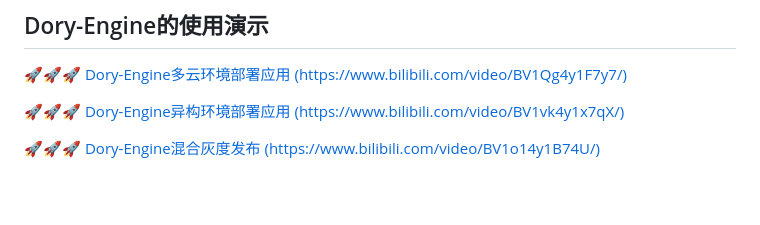
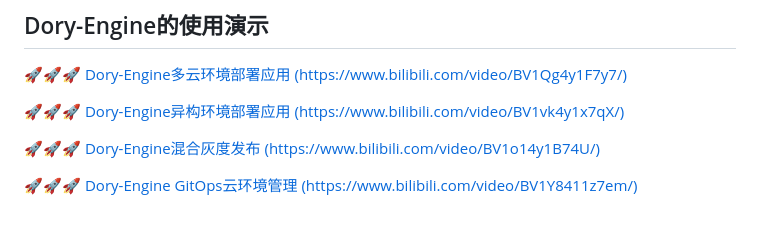
Before and after one commit to dory-engine/dorycli, a Markdown page: README.md, the part around the change. GitHub-like rendering; blank space fills up the shorter version.

Commit message:
Dory-Engine GitOps云环境管理

```diff
--- a/README.md
+++ b/README.md
@@ -90,3 +90,5 @@ mv dorycli /usr/local/bin/
 [🚀🚀🚀 Dory-Engine异构环境部署应用 (https://www.bilibili.com/video/BV1vk4y1x7qX/)](https://www.bilibili.com/video/BV1vk4y1x7qX/)
 
 [🚀🚀🚀 Dory-Engine混合灰度发布 (https://www.bilibili.com/video/BV1o14y1B74U/)](https://www.bilibili.com/video/BV1o14y1B74U/)
+
+[🚀🚀🚀 Dory-Engine GitOps云环境管理 (https://www.bilibili.com/video/BV1Y8411z7em/)](https://www.bilibili.com/video/BV1Y8411z7em/)
```
